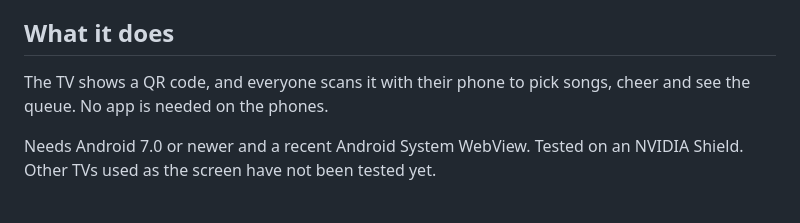
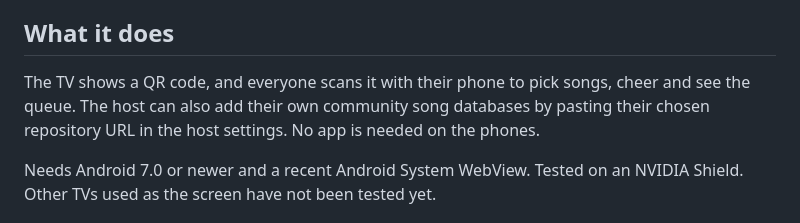
Before and after one commit to kingarcher-cos/ddkaraoke, a Markdown page: README.md, the part around the change. GitHub-like rendering.

Commit message:
Update README with community song database feature
Added information about community song databases to the README.

```diff
--- a/README.md
+++ b/README.md
@@ -8,7 +8,7 @@ It's built on PiKaraoke and has been heavily customised along the way. Now it ru
 
 ## What it does
 
-The TV shows a QR code, and everyone scans it with their phone to pick songs, cheer and see the queue. No app is needed on the phones.
+The TV shows a QR code, and everyone scans it with their phone to pick songs, cheer and see the queue. The host can also add their own community song databases by pasting their chosen repository URL in the host settings. No app is needed on the phones.
 
 Needs Android 7.0 or newer and a recent Android System WebView. Tested on an NVIDIA Shield. Other TVs used as the screen have not been tested yet.
 
```
